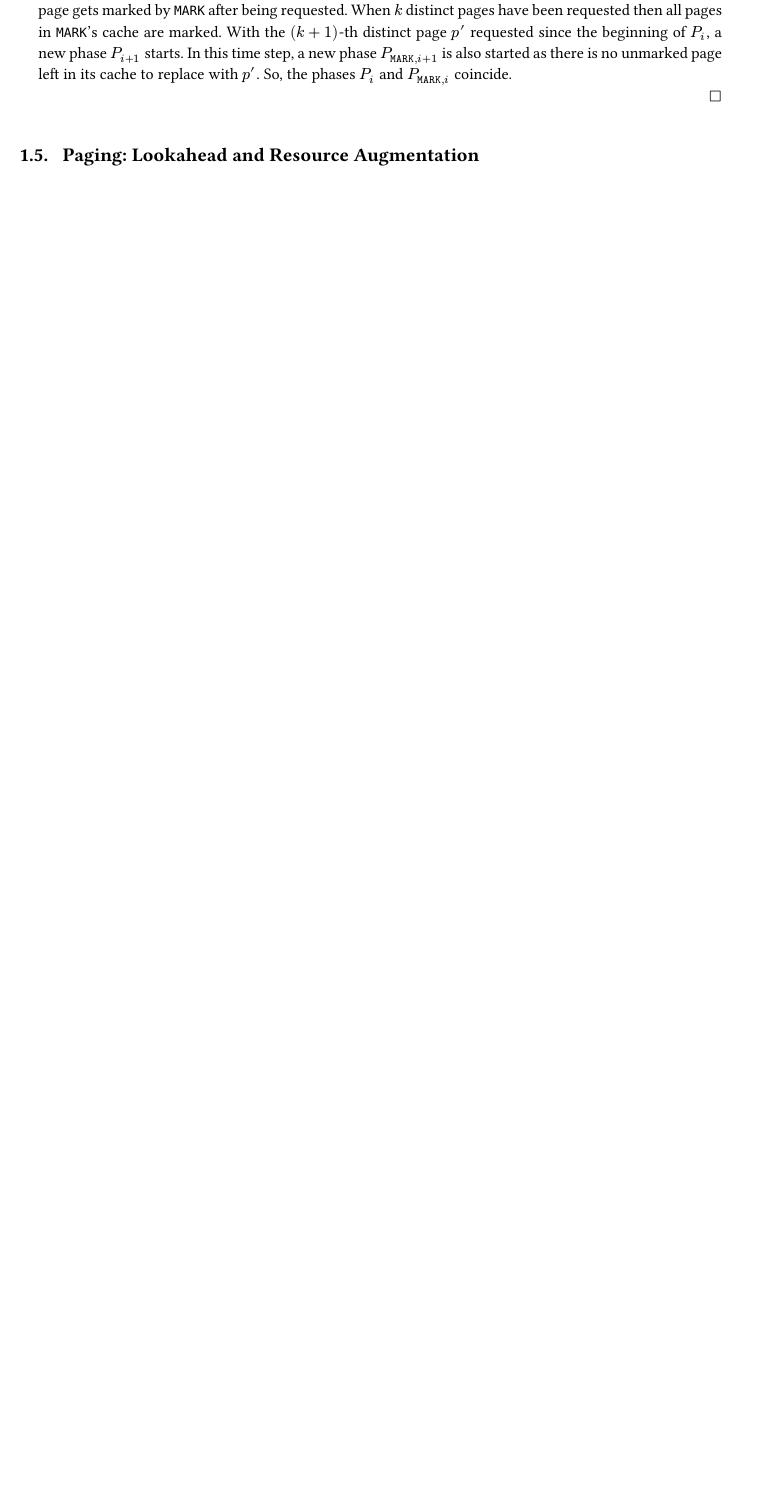
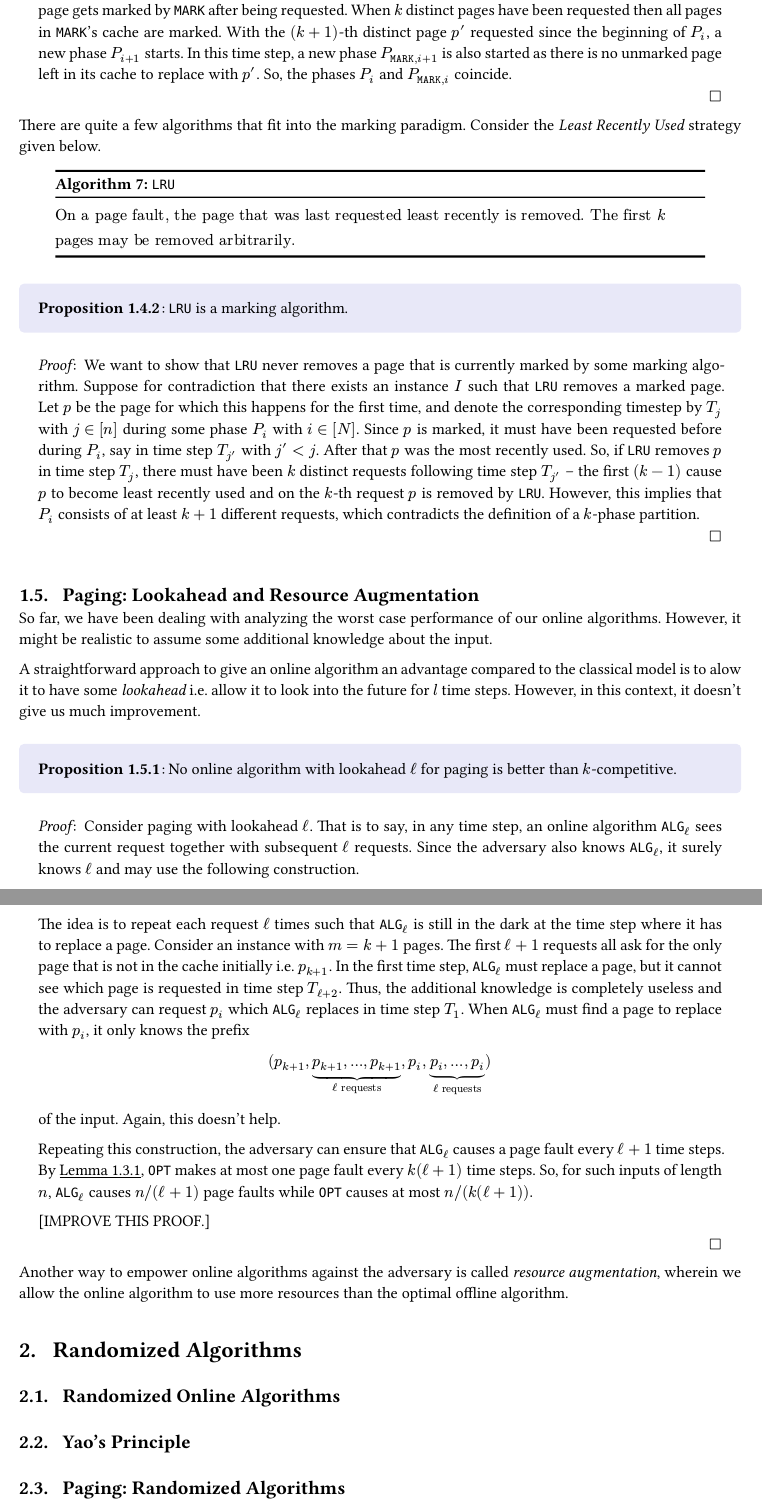
Before and after one commit to barrel111/readings, a Typst document (notes/online.typ): part of page 11 of 11 before the commit and two parts of pages 11 and 12 of 12 after it, the two joined at a grey line, cut so that both start at the same text, the shorter picture padded with empty space. The pictures show the PDF file notes/online.pdf that the author committed with the source.

Commit message:
updates to page caching

```diff
--- a/notes/online.typ
+++ b/notes/online.typ
@@ -402,4 +402,36 @@ Now, we show that `MARK` makes at most $k$ page faults in one fixed phase $P_i$
 
 Start by observing that $P_1$ and $PM(1)$ start with the first request that causes a page fault. Every phase $P_i$ except the last one is, by definition, is a maximum-length sequence of $k$ distinct requests. Every requested page gets marked by `MARK` after being requested. When $k$ distinct pages have been requested then all pages in `MARK`'s cache are marked. With the $(k + 1)$-th distinct page $p'$ requested since the beginning of $P_(i)$, a new phase $P_(i + 1)$ starts. In this time step, a new phase $PM(i + 1)$ is also started as there is no unmarked page left in its cache to replace with $p'$. So, the phases $P_i$ and $PM(i)$ coincide. ]
 
+There are quite a few algorithms that fit into the marking paradigm. Consider the _Least Recently Used_ strategy given below.
+
+#algorithm(
+  caption: `LRU`,
+  $"On a page fault, the page that was last requested least recently is removed. The first " k \ "pages may be removed arbitrarily."$
+)
+
+#prop[`LRU` is a marking algorithm.]
+#proof[ We want to show that `LRU` never removes a page that is currently marked by some marking algorithm. Suppose for contradiction that there exists an instance $I$ such that `LRU` removes a marked page. Let $p$ be the page for which this happens for the first time, and denote the corresponding timestep by $T_(j)$ with $j in [n]$ during some phase $P_i$ with $i in [N]$. Since $p$ is marked, it must have been requested before during $P_i$, say in time step $T_(j')$ with $j' < j$. After that $p$ was the most recently used. So, if `LRU` removes $p$ in time step $T_j$, there must have been $k$ distinct requests following time step $T_(j')$ -- the first $(k - 1)$ cause $p$ to become least recently used and on the $k$-th request $p$ is removed by `LRU`. However, this implies that $P_i$ consists of at least $k + 1$ different requests, which contradicts the definition of a $k$-phase partition.]
+
 == Paging: Lookahead and Resource Augmentation
+
+So far, we have been dealing with analyzing the worst case performance of our online algorithms. However, it might be realistic to assume some additional knowledge about the input.
+
+A straightforward approach to give an online algorithm an advantage compared to the classical model is to alow it to have some _lookahead_ i.e. allow it to look into the future for $l$ time steps. However, in this context, it doesn't give us much improvement.
+
+#prop[No online algorithm with lookahead $ell$ for paging is better than $k$-competitive.]
+#proof[ Consider paging with lookahead $ell$. That is to say, in any time step, an online algorithm $ALG_ell$ sees the current request together with subsequent $ell$ requests. Since the adversary also knows $ALG_ell$, it surely knows $ell$ and may use the following construction.
+
+The idea is to repeat each request $ell$ times such that $ALG_ell$ is still in the dark at the time step where it has to replace a page. Consider an instance with $m = k + 1$ pages. The first $ell + 1$ requests all ask for the only page that is not in the cache initially i.e. $p_(k + 1)$. In the first time step, $ALG_ell$ must replace a page, but it cannot see which page is requested in time step $T_(ell + 2)$. Thus, the additional knowledge is completely useless and the adversary can request $p_i$ which $ALG_ell$ replaces in time step $T_1$. When $ALG_ell$ must find a page to replace with $p_i$, it only knows the prefix $ (p_(k + 1), underbrace(p_(k + 1) \, dots \, p_(k + 1), ell "requests"), p_i, underbrace(p_i\, dots\, p_i, ell "requests") ")" $
+of the input. Again, this doesn't help.
+
+Repeating this construction, the adversary can ensure that $ALG_ell$ causes a page fault every $ell + 1$ time steps. By @opt-paging, $OPT$ makes at most one page fault every $k(ell + 1)$ time steps. So, for such inputs of length $n$, $ALG_ell$ causes $n slash (ell + 1)$ page faults while $OPT$ causes at most $n slash (k(ell + 1)). $
+
+[IMPROVE THIS PROOF.]]
+
+Another way to empower online algorithms against the adversary is called _resource augmentation_, wherein we allow the online algorithm to use more resources than the optimal offline algorithm.
+
+= Randomized Algorithms
+== Randomized Online Algorithms
+== Yao's Principle
+== Paging: Randomized Algorithms
+== Ski-Rental Problem
```
Also changed, not shown: notes/online.pdf, notes/online.typ (2 more changed lines).
